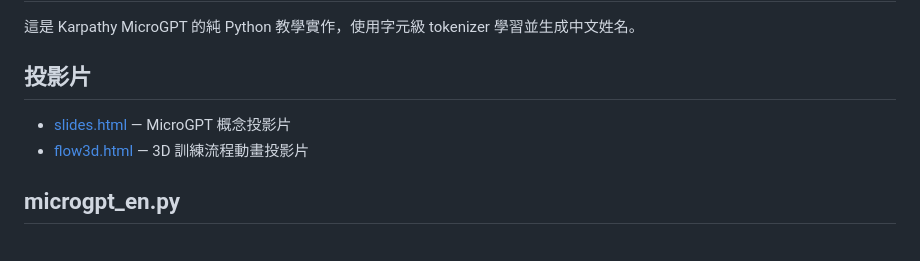
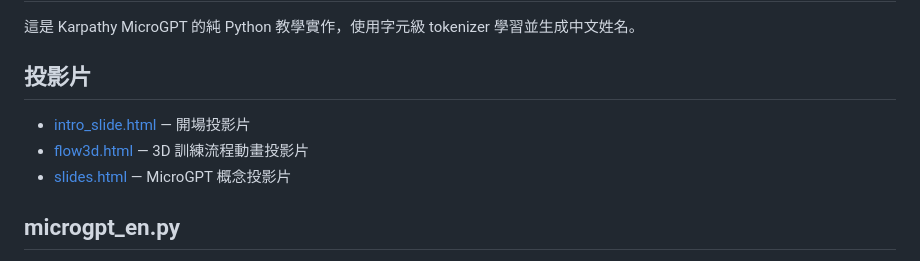
Before and after one commit to timtan/MicroGPT-zh, a Markdown page: README.md, the part around the change. GitHub-like rendering.

Commit message:
README 投影片連結補上 intro_slide 並依演講順序排列
Why: 依演講實際順序（intro → flow3d → slides）呈現連結

```diff
--- a/README.md
+++ b/README.md
@@ -4,8 +4,9 @@
 
 ## 投影片
 
+- [intro_slide.html](https://timtan.github.io/MicroGPT-zh/intro_slide.html) — 開場投影片
+- [flow3d.html](https://timtan.github.io/MicroGPT-zh/flow3d.html) — 3D 訓練流程動畫投影片
 - [slides.html](https://timtan.github.io/MicroGPT-zh/slides.html) — MicroGPT 概念投影片
-- [flow3d.html](https://timtan.github.io/MicroGPT-zh/flow3d.html) — 3D 訓練流程動畫投影片
 
 ## microgpt_en.py
 
```
